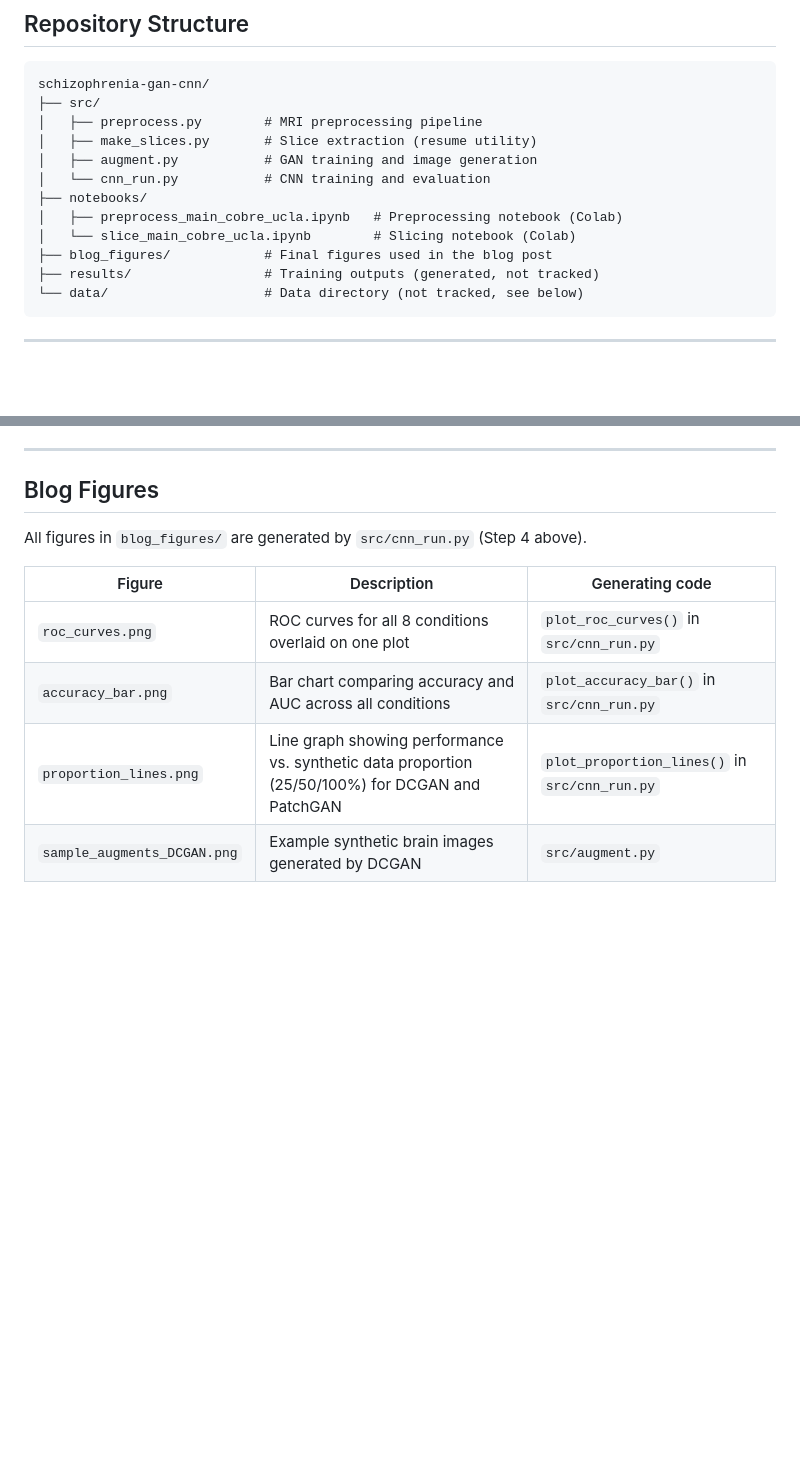
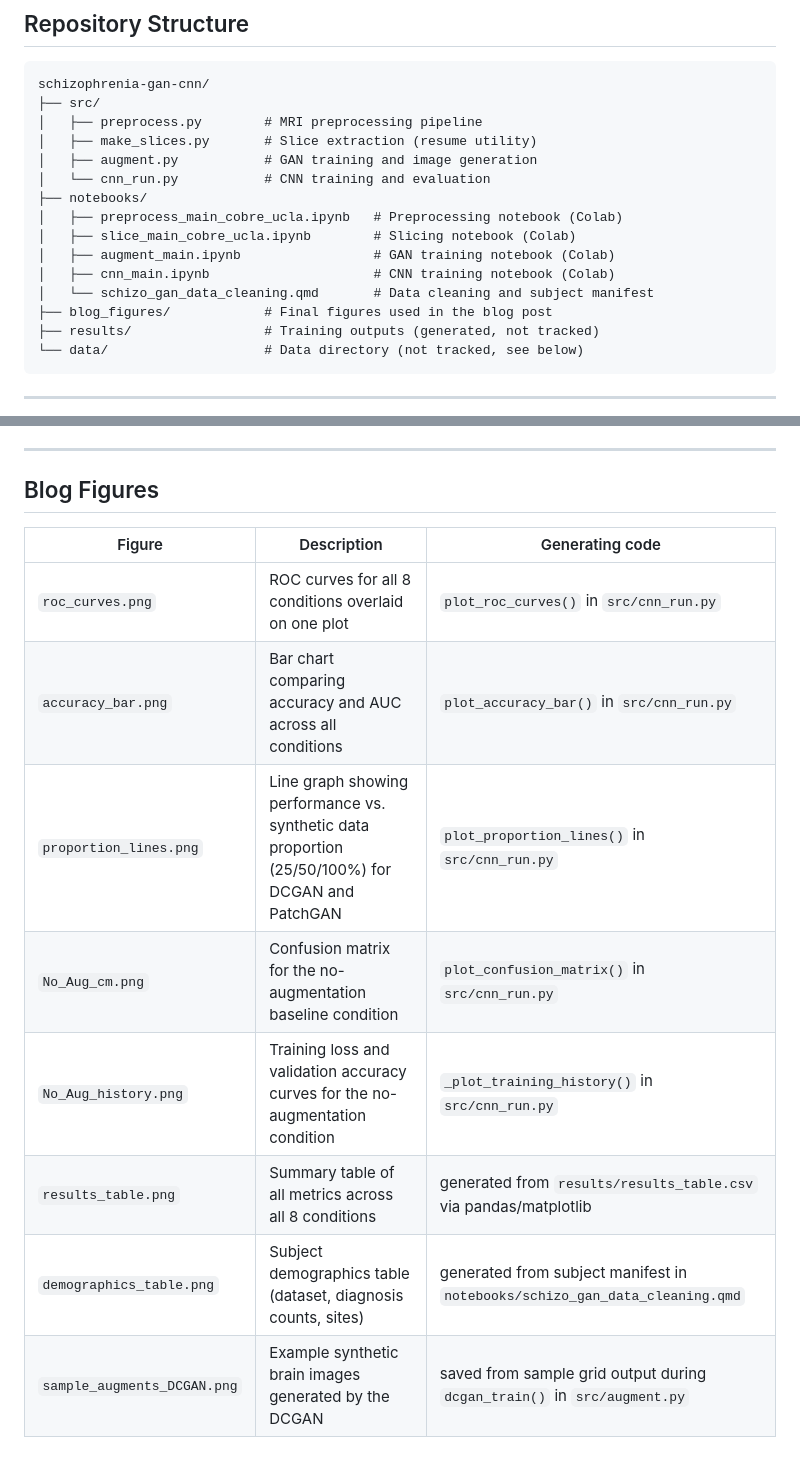
Before and after one commit to AteLina/schizophrenia-gan-cnn, a Markdown page: README.md, 2 parts joined by grey strips. Rendered like a GitHub page; blank space fills up the shorter version.

Commit message:
Fix README: document all 8 blog figures, add missing notebooks to structure

```diff
--- a/README.md
+++ b/README.md
@@ -29,7 +29,10 @@ schizophrenia-gan-cnn/
 │   └── cnn_run.py           # CNN training and evaluation
 ├── notebooks/
 │   ├── preprocess_main_cobre_ucla.ipynb   # Preprocessing notebook (Colab)
-│   └── slice_main_cobre_ucla.ipynb        # Slicing notebook (Colab)
+│   ├── slice_main_cobre_ucla.ipynb        # Slicing notebook (Colab)
+│   ├── augment_main.ipynb                 # GAN training notebook (Colab)
+│   ├── cnn_main.ipynb                     # CNN training notebook (Colab)
+│   └── schizo_gan_data_cleaning.qmd       # Data cleaning and subject manifest
 ├── blog_figures/            # Final figures used in the blog post
 ├── results/                 # Training outputs (generated, not tracked)
 └── data/                    # Data directory (not tracked, see below)
@@ -118,11 +121,13 @@ Results are saved to `results/` and summary figures are saved to `blog_figures/`
 
 ## Blog Figures
 
-All figures in `blog_figures/` are generated by `src/cnn_run.py` (Step 4 above).
-
 | Figure | Description | Generating code |
 |---|---|---|
 | `roc_curves.png` | ROC curves for all 8 conditions overlaid on one plot | `plot_roc_curves()` in `src/cnn_run.py` |
 | `accuracy_bar.png` | Bar chart comparing accuracy and AUC across all conditions | `plot_accuracy_bar()` in `src/cnn_run.py` |
 | `proportion_lines.png` | Line graph showing performance vs. synthetic data proportion (25/50/100%) for DCGAN and PatchGAN | `plot_proportion_lines()` in `src/cnn_run.py` |
-| `sample_augments_DCGAN.png` | Example synthetic brain images generated by DCGAN | `src/augment.py` |
+| `No_Aug_cm.png` | Confusion matrix for the no-augmentation baseline condition | `plot_confusion_matrix()` in `src/cnn_run.py` |
+| `No_Aug_history.png` | Training loss and validation accuracy curves for the no-augmentation condition | `_plot_training_history()` in `src/cnn_run.py` |
+| `results_table.png` | Summary table of all metrics across all 8 conditions | generated from `results/results_table.csv` via pandas/matplotlib |
+| `demographics_table.png` | Subject demographics table (dataset, diagnosis counts, sites) | generated from subject manifest in `notebooks/schizo_gan_data_cleaning.qmd` |
+| `sample_augments_DCGAN.png` | Example synthetic brain images generated by the DCGAN | saved from sample grid output during `dcgan_train()` in `src/augment.py` |
```
